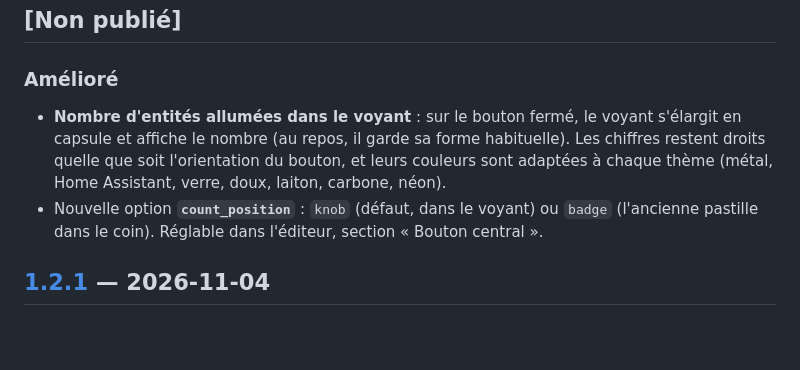
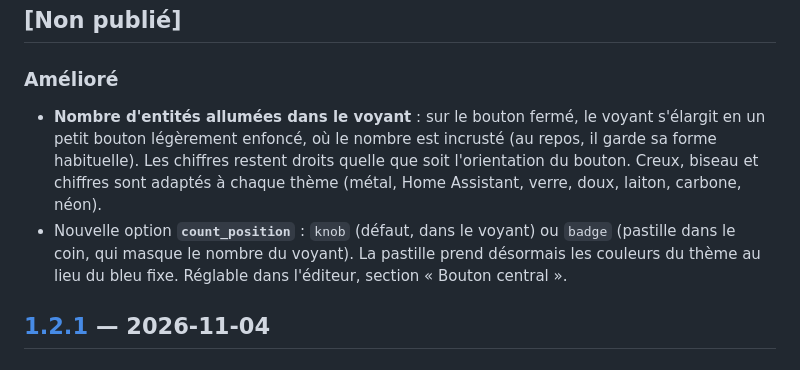
Before and after one commit to benshoesweb/radial-selector-card, a Markdown page: CHANGELOG.md, the part around the change. GitHub-like rendering; blank space fills up the shorter version.

```diff
--- a/CHANGELOG.md
+++ b/CHANGELOG.md
@@ -5,8 +5,8 @@ Format inspiré de [Keep a Changelog](https://keepachangelog.com/fr/1.1.0/). Les
 ## [Non publié]
 
 ### Amélioré
-- **Nombre d'entités allumées dans le voyant** : sur le bouton fermé, le voyant s'élargit en capsule et affiche le nombre (au repos, il garde sa forme habituelle). Les chiffres restent droits quelle que soit l'orientation du bouton, et leurs couleurs sont adaptées à chaque thème (métal, Home Assistant, verre, doux, laiton, carbone, néon).
-- Nouvelle option **`count_position`** : `knob` (défaut, dans le voyant) ou `badge` (l'ancienne pastille dans le coin). Réglable dans l'éditeur, section « Bouton central ».
+- **Nombre d'entités allumées dans le voyant** : sur le bouton fermé, le voyant s'élargit en un petit bouton légèrement enfoncé, où le nombre est incrusté (au repos, il garde sa forme habituelle). Les chiffres restent droits quelle que soit l'orientation du bouton. Creux, biseau et chiffres sont adaptés à chaque thème (métal, Home Assistant, verre, doux, laiton, carbone, néon).
+- Nouvelle option **`count_position`** : `knob` (défaut, dans le voyant) ou `badge` (pastille dans le coin, qui masque le nombre du voyant). La pastille prend désormais les couleurs du thème au lieu du bleu fixe. Réglable dans l'éditeur, section « Bouton central ».
 
 ## [1.2.1] — 2026-11-04
 
```
Also changed, not shown: README.md (+4 -4 lines), images/voyant.png, 2 other files.
